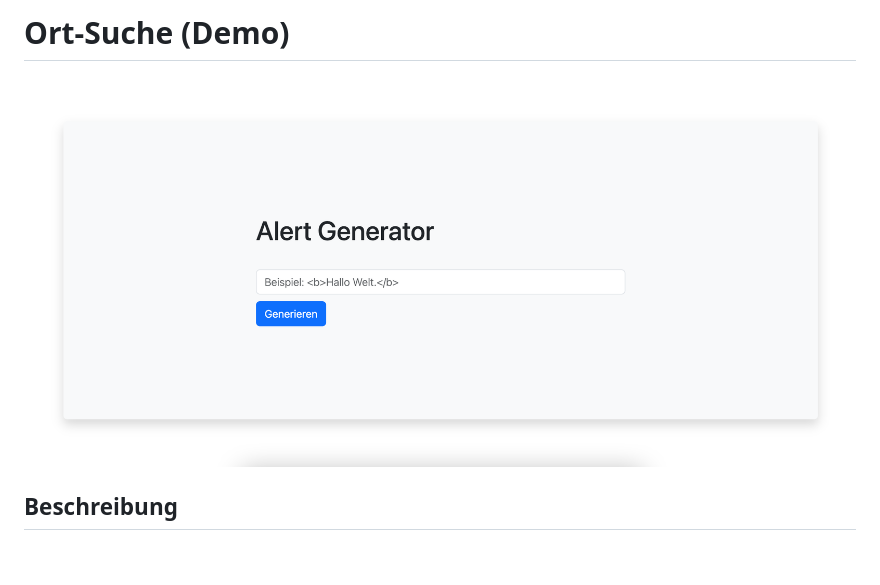
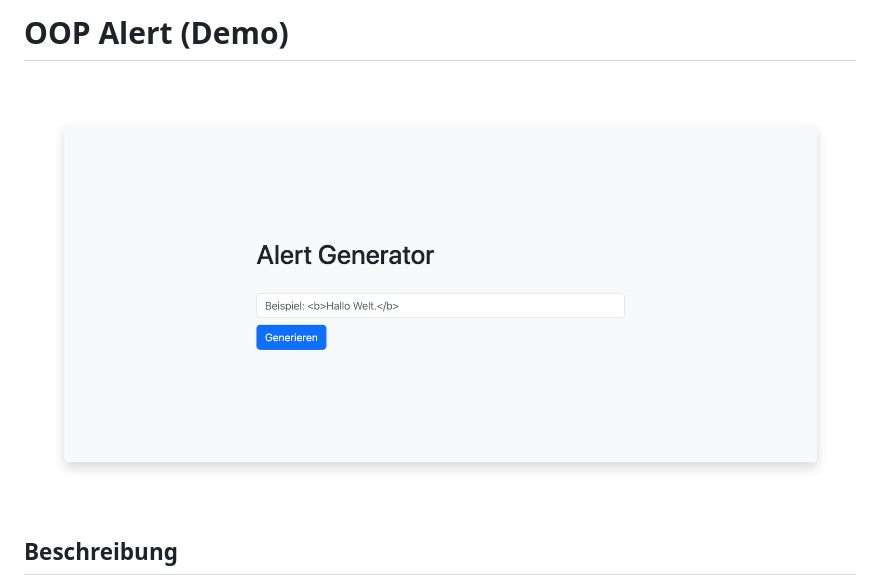
Before and after one commit to arminhub/oop-alert, a Markdown page: README.md, the part around the change. Drawn GitHub-style; pictures changed too: documentation/assets/screenshot.png; blank space fills up the shorter version.

```diff
--- a/README.md
+++ b/README.md
@@ -1,4 +1,4 @@
-# Ort‐Suche (Demo)
+# OOP Alert (Demo)
 
 ![Screenshot](documentation/assets/screenshot.png)
 
```
